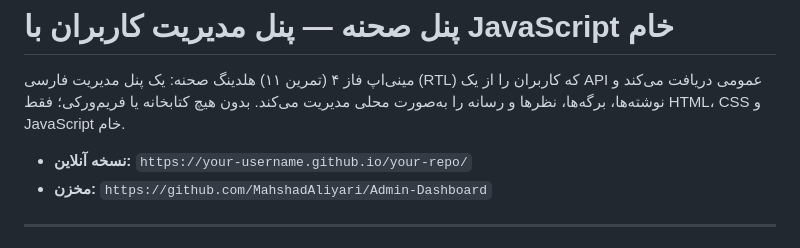
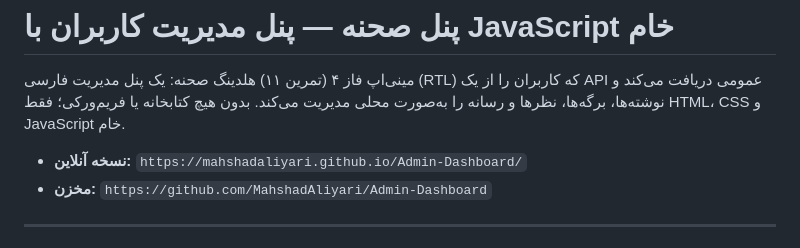
Before and after one commit to MahshadAliyari/Admin-Dashboard, a Markdown page: README.md, the part around the change. GitHub-like rendering.

Commit message:
add demo link to README

```diff
--- a/README.md
+++ b/README.md
@@ -3,7 +3,7 @@
 مینی‌اپ فاز ۴ (تمرین ۱۱) هلدینگ صحنه: یک پنل مدیریت فارسی (RTL) که کاربران را از یک API عمومی دریافت می‌کند و نوشته‌ها، برگه‌ها، نظرها و رسانه را به‌صورت محلی مدیریت می‌کند.
 بدون هیچ کتابخانه یا فریم‌ورکی؛ فقط HTML، CSS و JavaScript خام.
 
-- **نسخه آنلاین:** `https://your-username.github.io/your-repo/`
+- **نسخه آنلاین:** `https://mahshadaliyari.github.io/Admin-Dashboard/`
 - **مخزن:** `https://github.com/MahshadAliyari/Admin-Dashboard`
 
 ---
```
